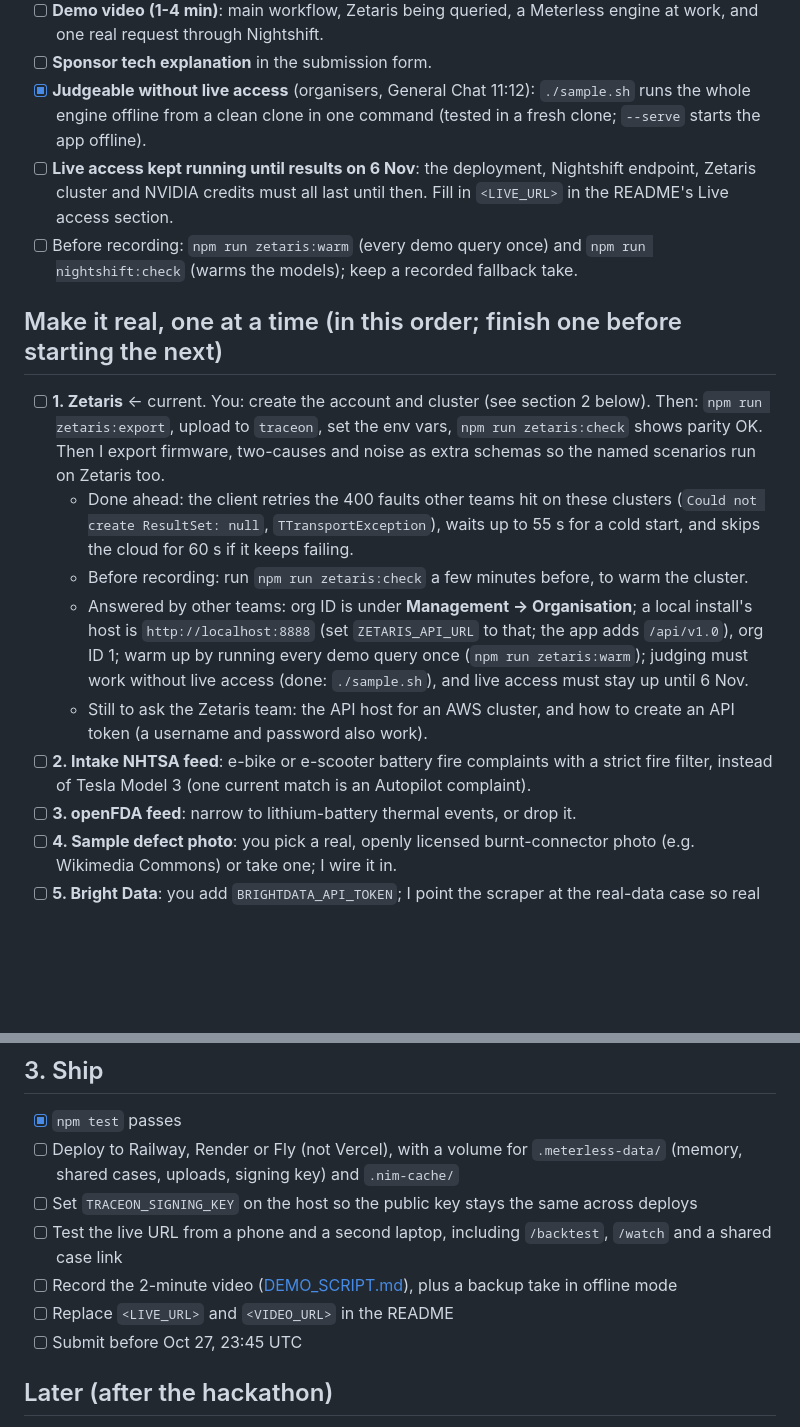
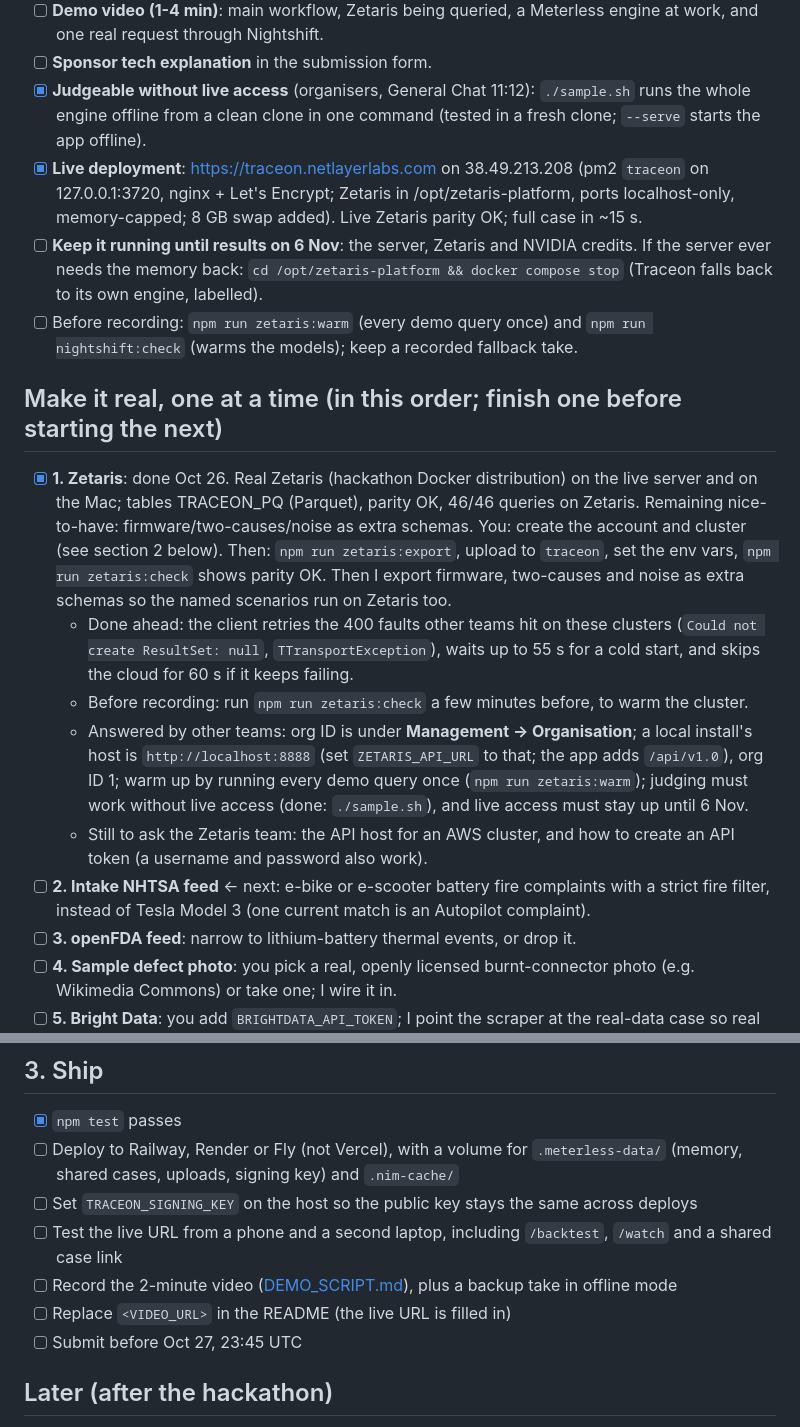
Before and after one commit to NetLayerLabs/Traceon, a Markdown page: TODO_BEFORE_SUBMISSION.md, 2 parts joined by grey strips. GitHub-like rendering; blank space fills up the shorter version.

```diff
--- a/TODO_BEFORE_SUBMISSION.md
+++ b/TODO_BEFORE_SUBMISSION.md
@@ -33,17 +33,18 @@ Checklist and roadmap for the NetLayer Labs entry. The repository is [NetLayerLa
 - [ ] **Demo video (1-4 min)**: main workflow, Zetaris being queried, a Meterless engine at work, and one real request through Nightshift.
 - [ ] **Sponsor tech explanation** in the submission form.
 - [x] **Judgeable without live access** (organisers, General Chat 11:12): `./sample.sh` runs the whole engine offline from a clean clone in one command (tested in a fresh clone; `--serve` starts the app offline).
-- [ ] **Live access kept running until results on 6 Nov**: the deployment, Nightshift endpoint, Zetaris cluster and NVIDIA credits must all last until then. Fill in `<LIVE_URL>` in the README's Live access section.
+- [x] **Live deployment**: https://traceon.netlayerlabs.com on 38.49.213.208 (pm2 `traceon` on 127.0.0.1:3720, nginx + Let's Encrypt; Zetaris in /opt/zetaris-platform, ports localhost-only, memory-capped; 8 GB swap added). Live Zetaris parity OK; full case in ~15 s.
+- [ ] **Keep it running until results on 6 Nov**: the server, Zetaris and NVIDIA credits. If the server ever needs the memory back: `cd /opt/zetaris-platform && docker compose stop` (Traceon falls back to its own engine, labelled).
 - [ ] Before recording: `npm run zetaris:warm` (every demo query once) and `npm run nightshift:check` (warms the models); keep a recorded fallback take.
 
 ## Make it real, one at a time (in this order; finish one before starting the next)
 
-- [ ] **1. Zetaris** ← current. You: create the account and cluster (see section 2 below). Then: `npm run zetaris:export`, upload to `traceon`, set the env vars, `npm run zetaris:check` shows parity OK. Then I export firmware, two-causes and noise as extra schemas so the named scenarios run on Zetaris too.
+- [x] **1. Zetaris**: done Oct 26. Real Zetaris (hackathon Docker distribution) on the live server and on the Mac; tables TRACEON_PQ (Parquet), parity OK, 46/46 queries on Zetaris. Remaining nice-to-have: firmware/two-causes/noise as extra schemas. You: create the account and cluster (see section 2 below). Then: `npm run zetaris:export`, upload to `traceon`, set the env vars, `npm run zetaris:check` shows parity OK. Then I export firmware, two-causes and noise as extra schemas so the named scenarios run on Zetaris too.
   - Done ahead: the client retries the 400 faults other teams hit on these clusters (`Could not create ResultSet: null`, `TTransportException`), waits up to 55 s for a cold start, and skips the cloud for 60 s if it keeps failing.
   - Before recording: run `npm run zetaris:check` a few minutes before, to warm the cluster.
   - Answered by other teams: org ID is under **Management → Organisation**; a local install's host is `http://localhost:8888` (set `ZETARIS_API_URL` to that; the app adds `/api/v1.0`), org ID 1; warm up by running every demo query once (`npm run zetaris:warm`); judging must work without live access (done: `./sample.sh`), and live access must stay up until 6 Nov.
   - Still to ask the Zetaris team: the API host for an AWS cluster, and how to create an API token (a username and password also work).
-- [ ] **2. Intake NHTSA feed**: e-bike or e-scooter battery fire complaints with a strict fire filter, instead of Tesla Model 3 (one current match is an Autopilot complaint).
+- [ ] **2. Intake NHTSA feed** ← next: e-bike or e-scooter battery fire complaints with a strict fire filter, instead of Tesla Model 3 (one current match is an Autopilot complaint).
 - [ ] **3. openFDA feed**: narrow to lithium-battery thermal events, or drop it.
 - [ ] **4. Sample defect photo**: you pick a real, openly licensed burnt-connector photo (e.g. Wikimedia Commons) or take one; I wire it in.
 - [ ] **5. Bright Data**: you add `BRIGHTDATA_API_TOKEN`; I point the scraper at the real-data case so real posts exist.
@@ -79,7 +80,7 @@ A parity check passing against a real Zetaris instance is worth more than any fe
 - [ ] Set `TRACEON_SIGNING_KEY` on the host so the public key stays the same across deploys
 - [ ] Test the live URL from a phone and a second laptop, including `/backtest`, `/watch` and a shared case link
 - [ ] Record the 2-minute video ([DEMO_SCRIPT.md](DEMO_SCRIPT.md)), plus a backup take in offline mode
-- [ ] Replace `<LIVE_URL>` and `<VIDEO_URL>` in the README
+- [ ] Replace `<VIDEO_URL>` in the README (the live URL is filled in)
 - [ ] Submit before Oct 27, 23:45 UTC
 
 ## Later (after the hackathon)
```
Also changed, not shown: README.md (+5 -5 lines).
